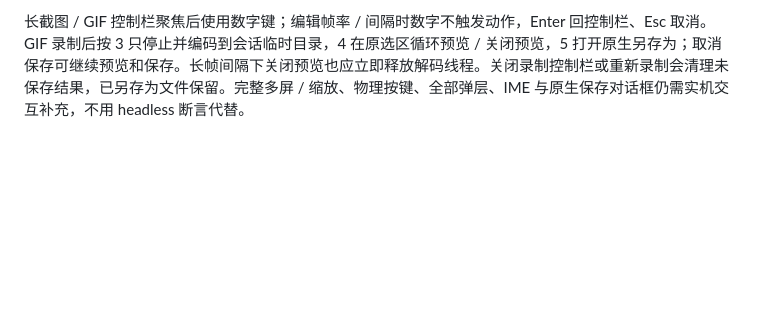
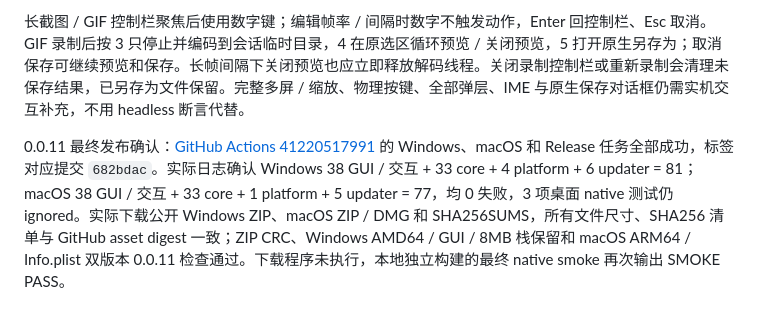
Before and after one commit to junyi-deep/simple-snip, a Markdown page: docs/TESTING.md, the part around the change. Rendered like a GitHub page; blank space fills up the shorter version.

Commit message:
docs: record v0.0.11 CI and release artifact verification

```diff
--- a/docs/TESTING.md
+++ b/docs/TESTING.md
@@ -286,3 +286,5 @@ Windows 本机 fmt / Clippy（-D warnings）通过，81 项常规测试通过：
 人工复查步骤：截图与贴图编辑分别打开 ColorPicker 的调色板 / HSLA，确认面板完整且工具栏不跳位；箭头样式、颜色、线宽同排。文字输入时检查黑白插入光标，回车或点其他工具后无消失间隙，再次编辑旧文字和中文 IME。设置「基本」修改提示开关与时间，标注工具栏不再出现「提示」。OCR 拖选后在画布和修正输入框焦点下分别 Ctrl/Cmd+C，检查剪贴板文字。贴图编辑中 F3 只关闭工具栏、保留位置和贴图数量。
 
 长截图 / GIF 控制栏聚焦后使用数字键；编辑帧率 / 间隔时数字不触发动作，Enter 回控制栏、Esc 取消。GIF 录制后按 3 只停止并编码到会话临时目录，4 在原选区循环预览 / 关闭预览，5 打开原生另存为；取消保存可继续预览和保存。长帧间隔下关闭预览也应立即释放解码线程。关闭录制控制栏或重新录制会清理未保存结果，已另存为文件保留。完整多屏 / 缩放、物理按键、全部弹层、IME 与原生保存对话框仍需实机交互补充，不用 headless 断言代替。
+
+0.0.11 最终发布确认：[GitHub Actions 41220517991](https://github.com/junyi-deep/simple-snip/actions/runs/41220517991) 的 Windows、macOS 和 Release 任务全部成功，标签对应提交 `682bdac`。实际日志确认 Windows 38 GUI / 交互 + 33 core + 4 platform + 6 updater = 81；macOS 38 GUI / 交互 + 33 core + 1 platform + 5 updater = 77，均 0 失败，3 项桌面 native 测试仍 ignored。实际下载公开 Windows ZIP、macOS ZIP / DMG 和 SHA256SUMS，所有文件尺寸、SHA256 清单与 GitHub asset digest 一致；ZIP CRC、Windows AMD64 / GUI / 8MB 栈保留和 macOS ARM64 / Info.plist 双版本 0.0.11 检查通过。下载程序未执行，本地独立构建的最终 native smoke 再次输出 SMOKE PASS。
```
